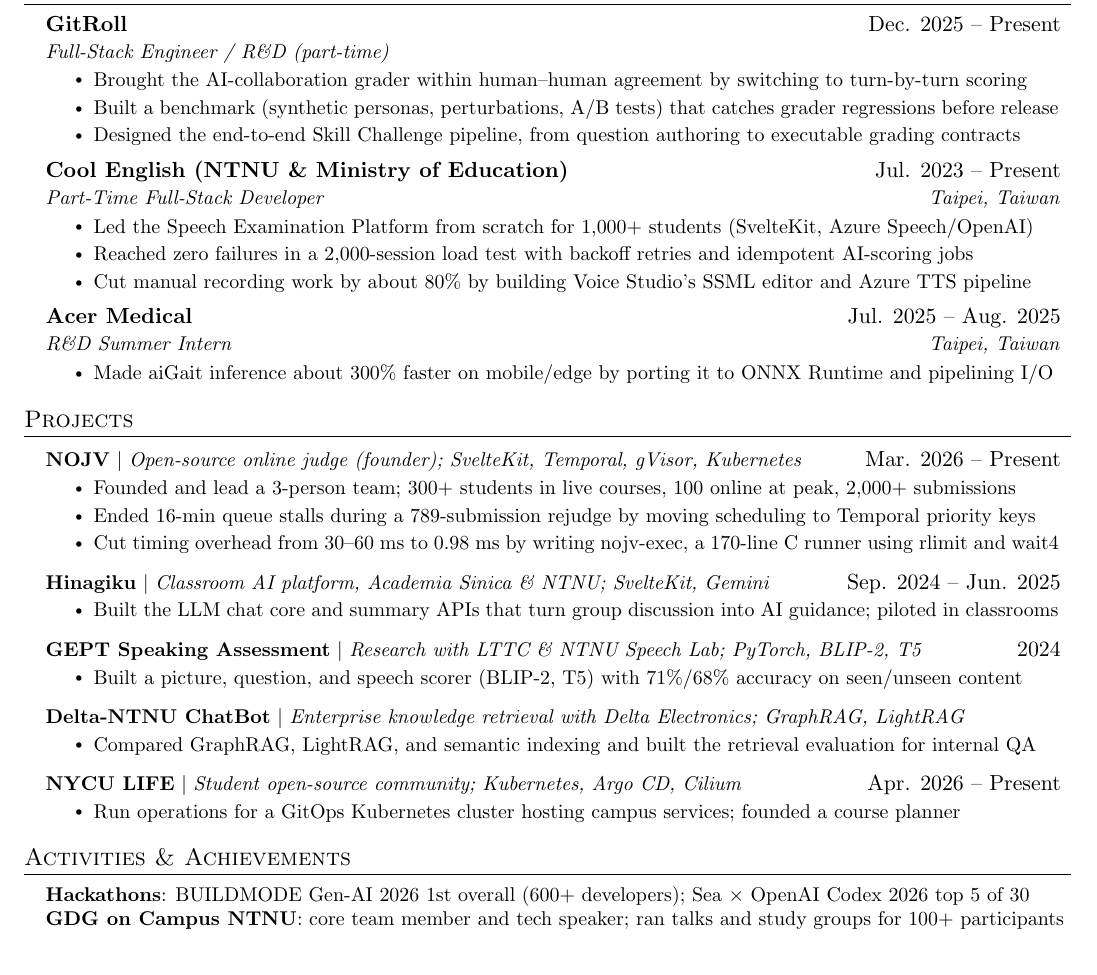
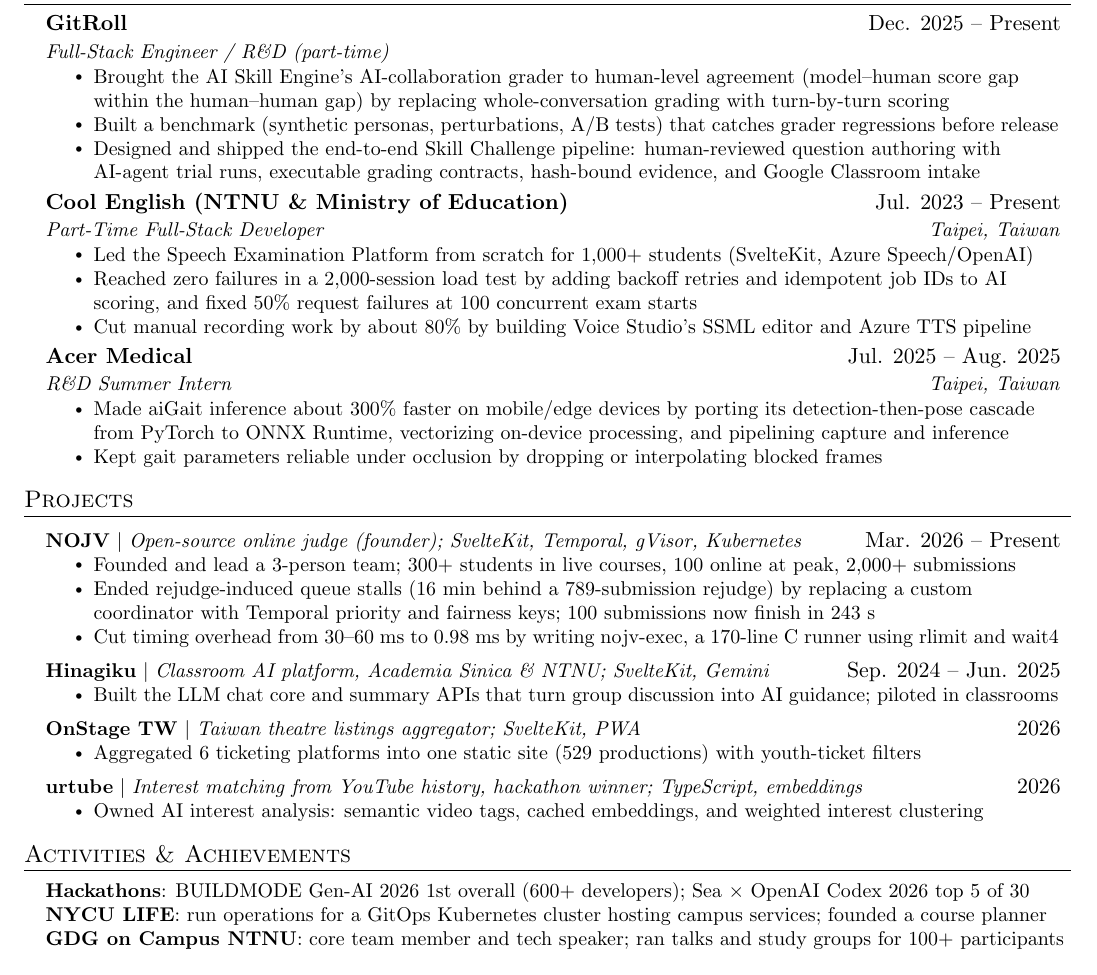
Before and after one commit to TakalaWang/CV, a LaTeX CV (cv.tex): part of the page, cut so that both start at the same text. Compiled offline with pdfLaTeX.

Commit message:
projects: NOJV, Hinagiku, OnStage TW, urtube
Revert the large-collaboration layout and mix collaborative work with
personal side projects.

Co-Authored-By: Claude Opus 5.5 <noreply@anthropic.com>

```diff
--- a/cv.tex
+++ b/cv.tex
@@ -122,9 +122,9 @@
       {GitRoll}{Dec. 2025 -- Present}
       {Full-Stack Engineer / R\&D (part-time)}{}
       \resumeItemListStart
-        \resumeItem{Brought the AI-collaboration grader within human--human agreement by switching to turn-by-turn scoring}
+        \resumeItem{Brought the AI Skill Engine's AI-collaboration grader to human-level agreement (model--human score gap within the human--human gap) by replacing whole-conversation grading with turn-by-turn scoring}
         \resumeItem{Built a benchmark (synthetic personas, perturbations, A/B tests) that catches grader regressions before release}
-        \resumeItem{Designed the end-to-end Skill Challenge pipeline, from question authoring to executable grading contracts}
+        \resumeItem{Designed and shipped the end-to-end Skill Challenge pipeline: human-reviewed question authoring with AI-agent trial runs, executable grading contracts, hash-bound evidence, and Google Classroom intake}
       \resumeItemListEnd
 
     \resumeSubheading
@@ -132,7 +132,7 @@
       {Part-Time Full-Stack Developer}{Taipei, Taiwan}
       \resumeItemListStart
         \resumeItem{Led the Speech Examination Platform from scratch for 1,000+ students (SvelteKit, Azure Speech/OpenAI)}
-        \resumeItem{Reached zero failures in a 2,000-session load test with backoff retries and idempotent AI-scoring jobs}
+        \resumeItem{Reached zero failures in a 2,000-session load test by adding backoff retries and idempotent job IDs to AI scoring, and fixed 50\% request failures at 100 concurrent exam starts}
         \resumeItem{Cut manual recording work by about 80\% by building Voice Studio's SSML editor and Azure TTS pipeline}
       \resumeItemListEnd
 
@@ -140,7 +140,8 @@
       {Acer Medical}{Jul. 2025 -- Aug. 2025}
       {R\&D Summer Intern}{Taipei, Taiwan}
       \resumeItemListStart
-        \resumeItem{Made aiGait inference about 300\% faster on mobile/edge by porting it to ONNX Runtime and pipelining I/O}
+        \resumeItem{Made aiGait inference about 300\% faster on mobile/edge devices by porting its detection-then-pose cascade from PyTorch to ONNX Runtime, vectorizing on-device processing, and pipelining capture and inference}
+        \resumeItem{Kept gait parameters reliable under occlusion by dropping or interpolating blocked frames}
       \resumeItemListEnd
 
   \resumeSubHeadingListEnd
@@ -152,7 +153,7 @@
           {\textbf{NOJV} $|$ \emph{Open-source online judge (founder); SvelteKit, Temporal, gVisor, Kubernetes}}{Mar. 2026 -- Present}
           \resumeItemListStart
             \resumeItem{Founded and lead a 3-person team; 300+ students in live courses, 100 online at peak, 2,000+ submissions}
-            \resumeItem{Ended 16-min queue stalls during a 789-submission rejudge by moving scheduling to Temporal priority keys}
+            \resumeItem{Ended rejudge-induced queue stalls (16 min behind a 789-submission rejudge) by replacing a custom coordinator with Temporal priority and fairness keys; 100 submissions now finish in 243 s}
             \resumeItem{Cut timing overhead from 30--60 ms to 0.98 ms by writing nojv-exec, a 170-line C runner using rlimit and wait4}
           \resumeItemListEnd
       \resumeProjectHeading
@@ -161,19 +162,14 @@
             \resumeItem{Built the LLM chat core and summary APIs that turn group discussion into AI guidance; piloted in classrooms}
           \resumeItemListEnd
       \resumeProjectHeading
-          {\textbf{GEPT Speaking Assessment} $|$ \emph{Research with LTTC \& NTNU Speech Lab; PyTorch, BLIP-2, T5}}{2024}
+          {\textbf{OnStage TW} $|$ \emph{Taiwan theatre listings aggregator; SvelteKit, PWA}}{2026}
           \resumeItemListStart
-            \resumeItem{Built a picture, question, and speech scorer (BLIP-2, T5) with 71\%/68\% accuracy on seen/unseen content}
+            \resumeItem{Aggregated 6 ticketing platforms into one static site (529 productions) with youth-ticket filters}
           \resumeItemListEnd
       \resumeProjectHeading
-          {\textbf{Delta-NTNU ChatBot} $|$ \emph{Enterprise knowledge retrieval with Delta Electronics; GraphRAG, LightRAG}}{}
+          {\textbf{urtube} $|$ \emph{Interest matching from YouTube history, hackathon winner; TypeScript, embeddings}}{2026}
           \resumeItemListStart
-            \resumeItem{Compared GraphRAG, LightRAG, and semantic indexing and built the retrieval evaluation for internal QA}
-          \resumeItemListEnd
-      \resumeProjectHeading
-          {\textbf{NYCU LIFE} $|$ \emph{Student open-source community; Kubernetes, Argo CD, Cilium}}{Apr. 2026 -- Present}
-          \resumeItemListStart
-            \resumeItem{Run operations for a GitOps Kubernetes cluster hosting campus services; founded a course planner}
+            \resumeItem{Owned AI interest analysis: semantic video tags, cached embeddings, and weighted interest clustering}
           \resumeItemListEnd
     \resumeSubHeadingListEnd
 
@@ -182,6 +178,7 @@
  \begin{itemize}[leftmargin=0.15in, label={}]
     \small{\item{
      \textbf{Hackathons}{: BUILDMODE Gen-AI 2026 1st overall (600+ developers); Sea $\times$ OpenAI Codex 2026 top 5 of 30} \\
+     \textbf{NYCU LIFE}{: run operations for a GitOps Kubernetes cluster hosting campus services; founded a course planner} \\
      \textbf{GDG on Campus NTNU}{: core team member and tech speaker; ran talks and study groups for 100+ participants}
     }}
  \end{itemize}
```
